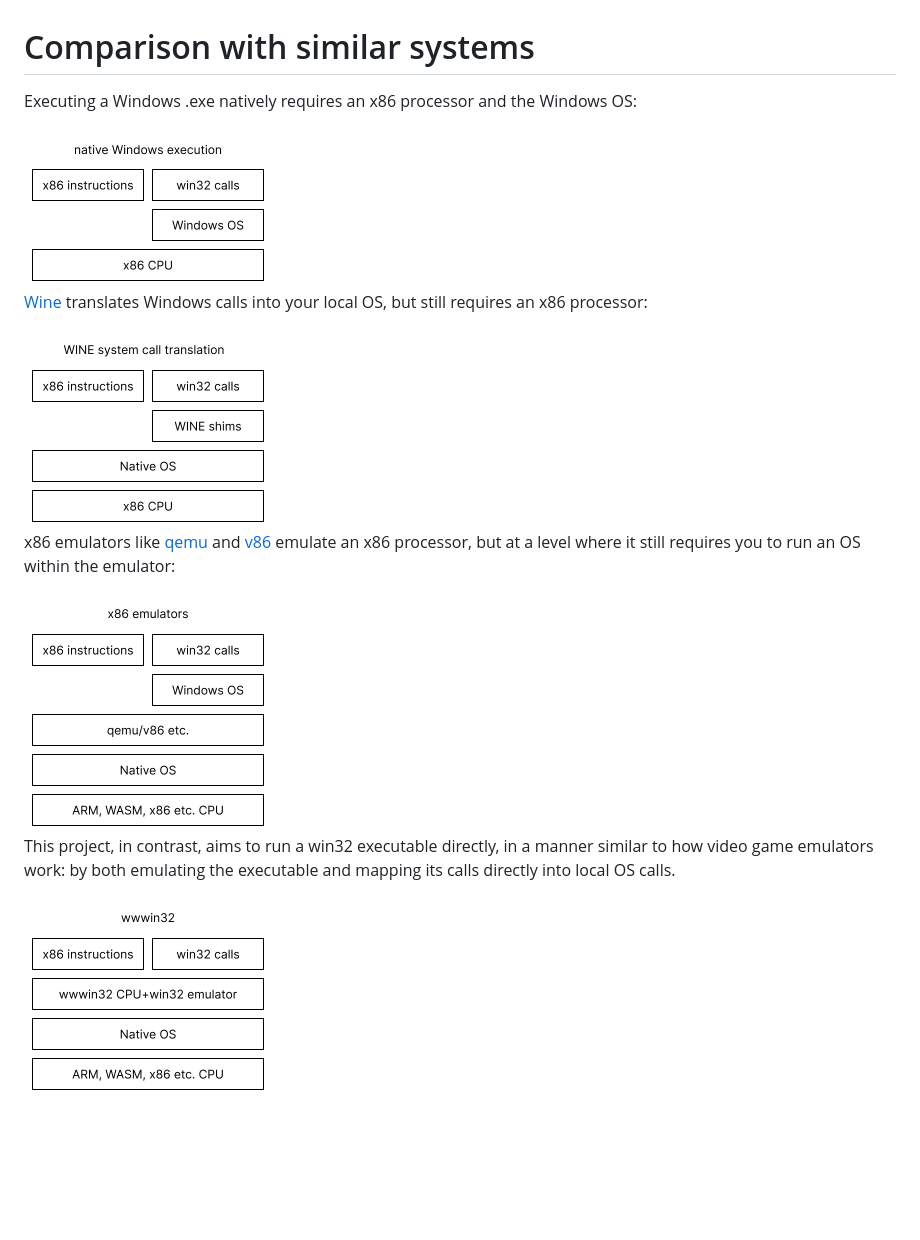
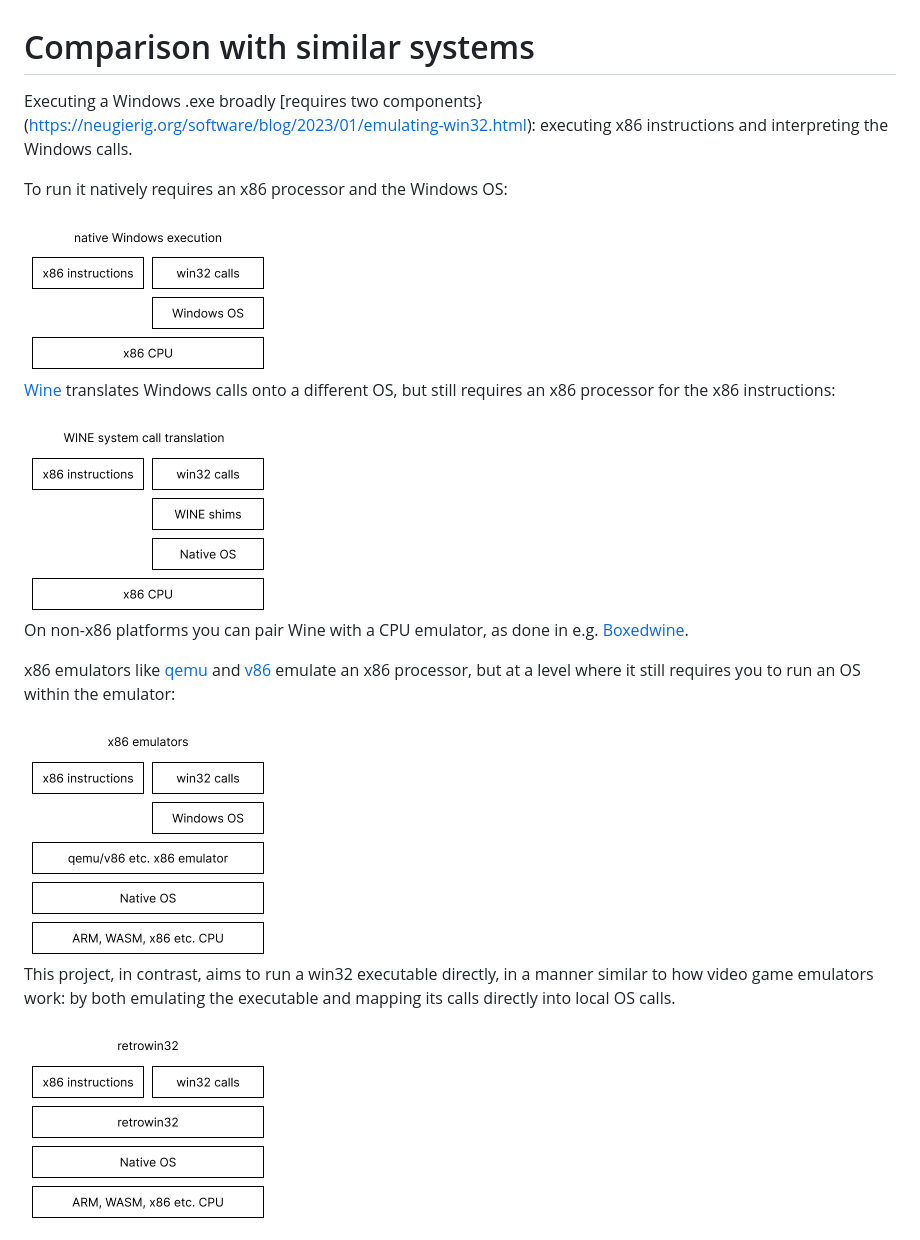
Before and after one commit to evmar/retrowin32, a Markdown page: doc/comparison.md, the part around the change. Drawn GitHub-style; pictures changed too: doc/native.png, doc/qemu.png, doc/retrowin32.png; blank space fills up the shorter version.

Commit message:
document that wine now works on mac

```diff
--- a/doc/comparison.md
+++ b/doc/comparison.md
@@ -1,13 +1,20 @@
 # Comparison with similar systems
 
-Executing a Windows .exe natively requires an x86 processor and the Windows OS:
+Executing a Windows .exe broadly [requires two
+components}(https://neugierig.org/software/blog/2023/01/emulating-win32.html):
+executing x86 instructions and interpreting the Windows calls.
+
+To run it natively requires an x86 processor and the Windows OS:
 
 <img src='native.png' width='248' alt='Windows component stack'>
 
-[Wine](https://www.winehq.org/) translates Windows calls into your local OS, but
-still requires an x86 processor:
+[Wine](https://www.winehq.org/) translates Windows calls onto a different OS,
+but still requires an x86 processor for the x86 instructions:
 
 <img src='wine.png' width='247' alt='WINE component stack'>
+
+On non-x86 platforms you can pair Wine with a CPU emulator, as done in e.g.
+[Boxedwine](https://www.boxedwine.org/).
 
 x86 emulators like [qemu](https://www.qemu.org/) and [v86](https://copy.sh/v86/)
 emulate an x86 processor, but at a level where it still requires you to run an
```
Also changed, not shown: 1 other file.
